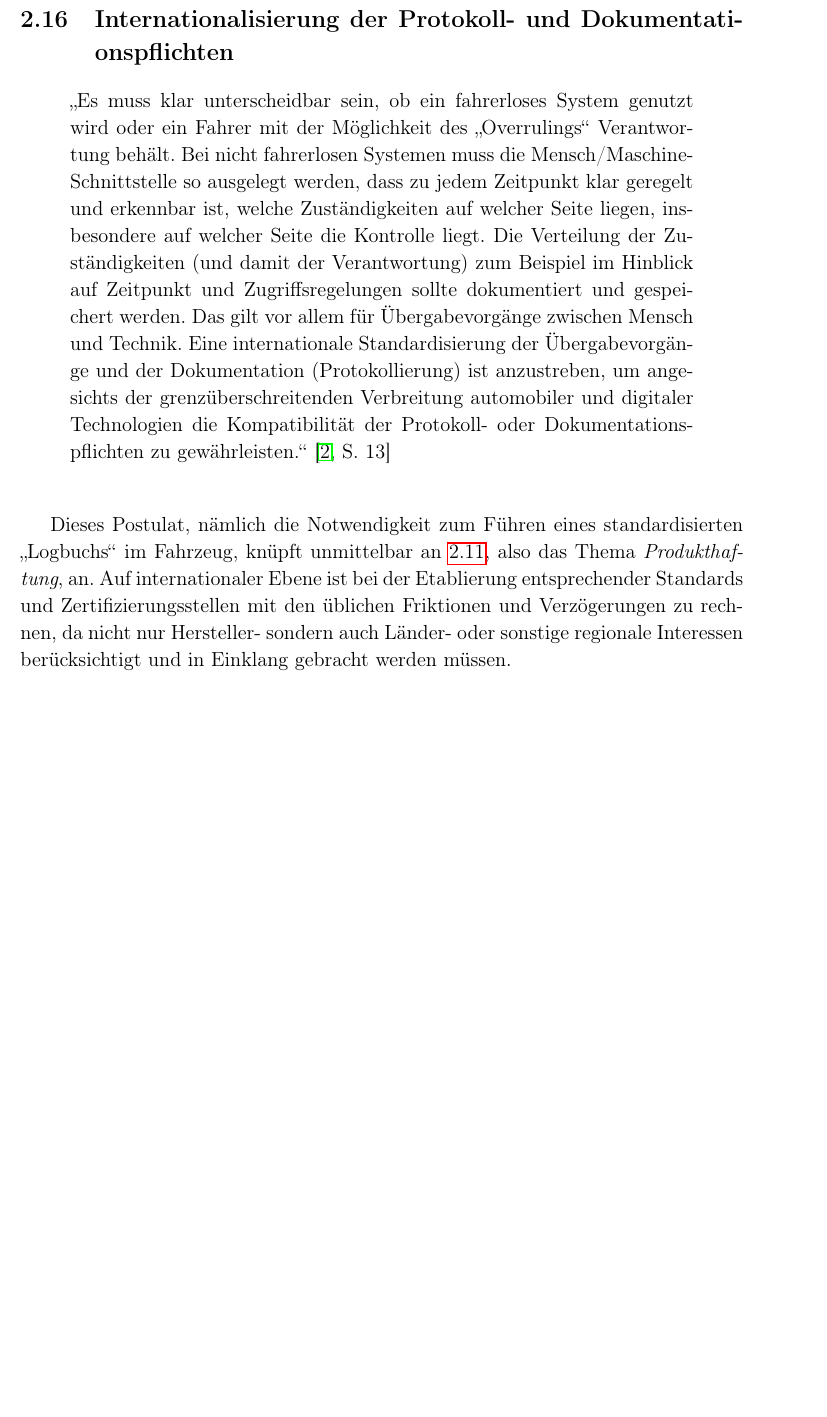
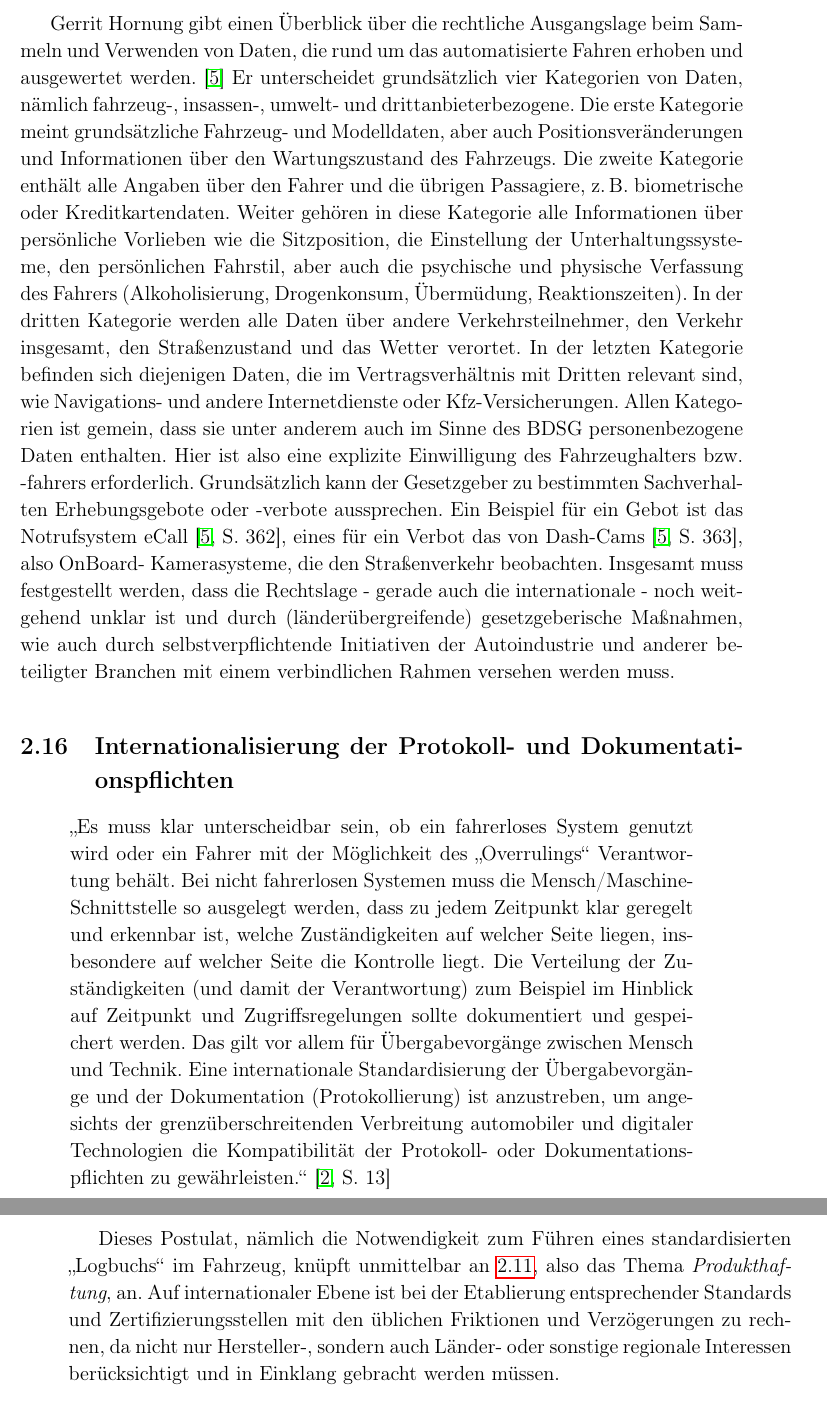
Before and after one commit to big-eppo/seminar1902, a LaTeX document (EthischeFragenBeimAutomatisiertenFahren.tex): part of page 13 of 17 before the commit and two parts of pages 13 and 14 of 19 after it, the two joined at a grey line, cut at the place of the change, the shorter picture padded with empty space. Compiled offline with pdfLaTeX.

Commit message:
Added subsection 2.15

```diff
--- a/EthischeFragenBeimAutomatisiertenFahren.tex
+++ b/EthischeFragenBeimAutomatisiertenFahren.tex
@@ -282,6 +282,22 @@ Kraft des Faktischen, wie sie etwa beim Datenzugriff durch die Betreiber von Suc
 sollte frühzeitig entgegengewirkt werden.\grqq\mbox{~\cite[S. 12]{ek}}
 \end{quote}
 
+Gerrit Hornung gibt einen Überblick über die rechtliche Ausgangslage beim Sammeln und Verwenden von Daten, die rund um das automatisierte Fahren
+erhoben und ausgewertet werden.~\cite{ho} Er unterscheidet grundsätzlich vier Kategorien von Daten, nämlich fahrzeug-, insassen-, umwelt- und
+drittanbieterbezogene. Die erste Kategorie meint grundsätzliche Fahrzeug- und Modelldaten, aber auch Positionsveränderungen und Informationen über den
+Wartungszustand des Fahrzeugs. Die zweite Kategorie enthält alle Angaben über den Fahrer und die übrigen Passagiere, z.\,B. biometrische oder Kreditkartendaten.
+Weiter gehören in diese Kategorie alle Informationen über persönliche Vorlieben wie die Sitzposition, die Einstellung der Unterhaltungssysteme, den
+persönlichen Fahrstil, aber auch die psychische und physische Verfassung des Fahrers (Alkoholisierung, Drogenkonsum, Übermüdung, Reaktionszeiten).
+In der dritten Kategorie werden alle Daten über andere Verkehrsteilnehmer, den Verkehr insgesamt, den Straßenzustand und das Wetter verortet.
+In der letzten Kategorie befinden sich diejenigen Daten, die im Vertragsverhältnis mit Dritten relevant sind, wie Navigations- und andere Internetdienste oder
+Kfz-Versicherungen.
+Allen Kategorien ist gemein, dass sie unter anderem auch im Sinne des BDSG personenbezogene Daten enthalten. Hier ist also eine explizite Einwilligung
+des Fahrzeughalters bzw. -fahrers erforderlich. Grundsätzlich kann der Gesetzgeber zu bestimmten Sachverhalten Erhebungsgebote oder -verbote aussprechen.
+Ein Beispiel für ein Gebot ist das Notrufsystem eCall\mbox{~\cite[S. 362]{ho}}, eines für ein Verbot das von Dash-Cams\mbox{~\cite[S. 363]{ho}}, also OnBoard-
+Kamerasysteme, die den Straßenverkehr beobachten. Insgesamt muss festgestellt werden, dass die Rechtslage - gerade auch die internationale - noch weitgehend
+unklar ist und durch (länderübergreifende) gesetzgeberische Maßnahmen, wie auch durch selbstverpflichtende Initiativen der Autoindustrie und anderer beteiligter
+Branchen mit einem verbindlichen Rahmen versehen werden muss.
+
 \subsection{Internationalisierung der Protokoll- und Dokumentationspflichten} \label{InternationaleStandardisierungDerProtokollUndDokumentationspflichten}
 
 \begin{quote}
```
Also changed, not shown: EthischeFragenBeimAutomatisiertenFahren.tex (2 more changed lines), 3 other files.
